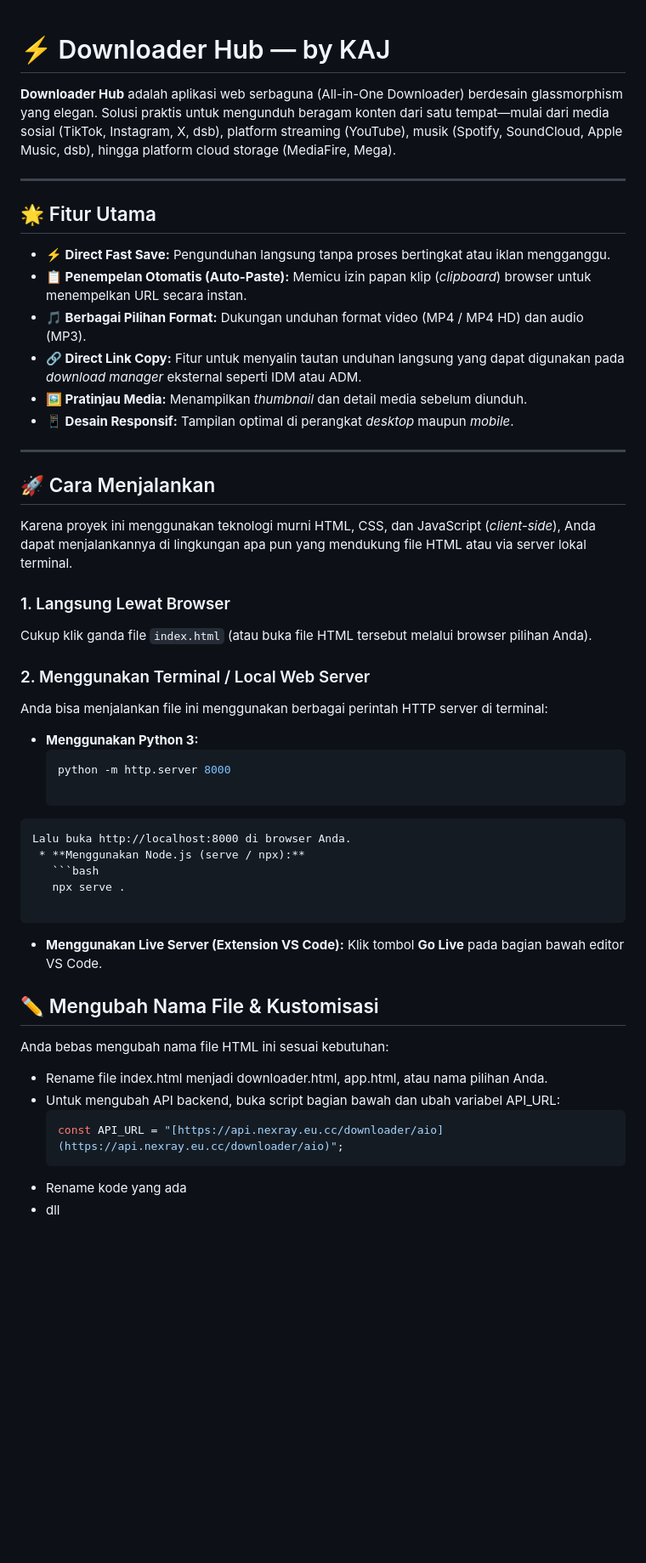
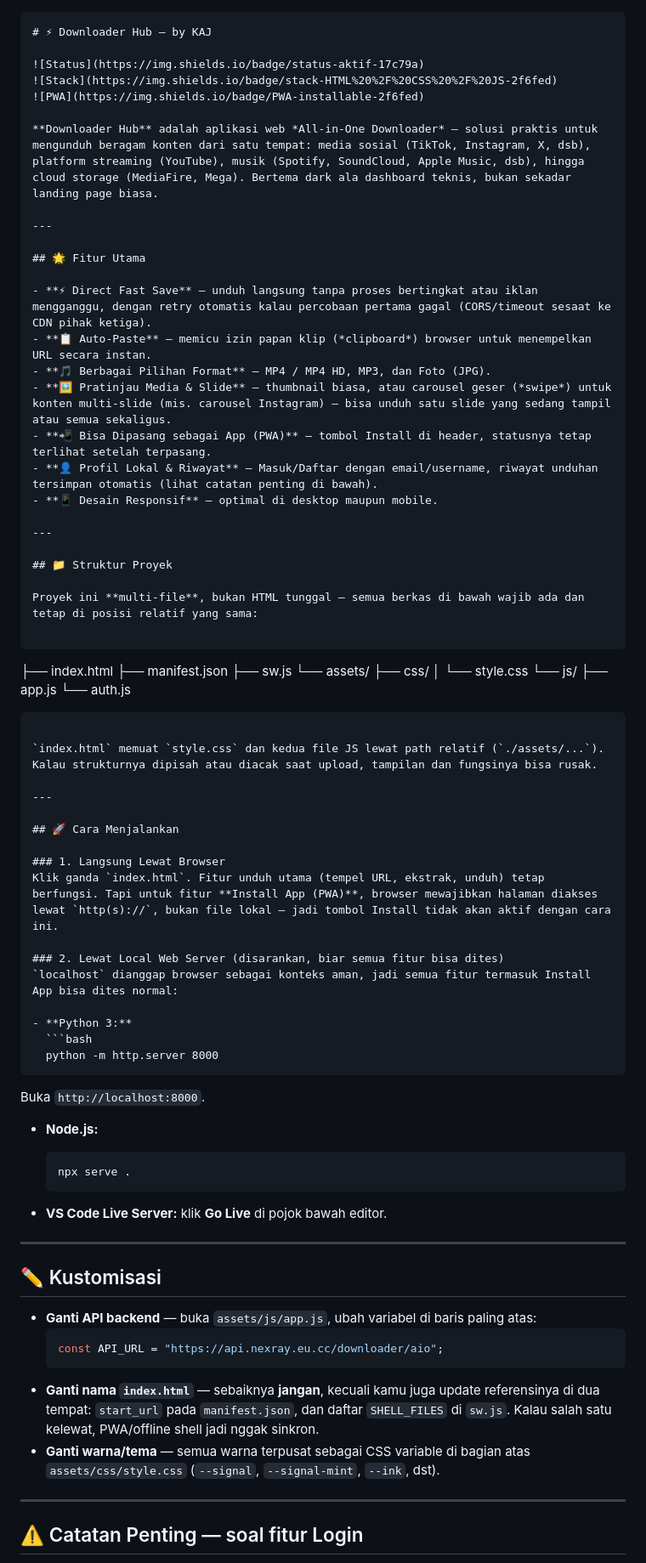
Before and after one commit to kvnathhllh/Downloader-Hub-by-KAJ, a Markdown page: README.md, the part around one of its changes. Shown at 85% size. GitHub-like rendering; blank space fills up the shorter version.

````diff
--- a/README.md
+++ b/README.md
@@ -1,49 +1,81 @@
+
+
+```markdown
 # ⚡ Downloader Hub — by KAJ
 
-**Downloader Hub** adalah aplikasi web serbaguna (All-in-One Downloader) berdesain glassmorphism yang elegan. Solusi praktis untuk mengunduh beragam konten dari satu tempat—mulai dari media sosial (TikTok, Instagram, X, dsb), platform streaming (YouTube), musik (Spotify, SoundCloud, Apple Music, dsb), hingga platform cloud storage (MediaFire, Mega).
+![Status](https://img.shields.io/badge/status-aktif-17c79a)
+![Stack](https://img.shields.io/badge/stack-HTML%20%2F%20CSS%20%2F%20JS-2f6fed)
+![PWA](https://img.shields.io/badge/PWA-installable-2f6fed)
+
+**Downloader Hub** adalah aplikasi web *All-in-One Downloader* — solusi praktis untuk mengunduh beragam konten dari satu tempat: media sosial (TikTok, Instagram, X, dsb), platform streaming (YouTube), musik (Spotify, SoundCloud, Apple Music, dsb), hingga cloud storage (MediaFire, Mega). Bertema dark ala dashboard teknis, bukan sekadar landing page biasa.
 
 ---
 
 ## 🌟 Fitur Utama
 
-* **⚡ Direct Fast Save:** Pengunduhan langsung tanpa proses bertingkat atau iklan mengganggu.
-* **📋 Penempelan Otomatis (Auto-Paste):** Memicu izin papan klip (*clipboard*) browser untuk menempelkan URL secara instan.
-* **🎵 Berbagai Pilihan Format:** Dukungan unduhan format video (MP4 / MP4 HD) dan audio (MP3).
-* **🔗 Direct Link Copy:** Fitur untuk menyalin tautan unduhan langsung yang dapat digunakan pada *download manager* eksternal seperti IDM atau ADM.
-* **🖼️ Pratinjau Media:** Menampilkan *thumbnail* dan detail media sebelum diunduh.
-* **📱 Desain Responsif:** Tampilan optimal di perangkat *desktop* maupun *mobile*.
+- **⚡ Direct Fast Save** — unduh langsung tanpa proses bertingkat atau iklan mengganggu, dengan retry otomatis kalau percobaan pertama gagal (CORS/timeout sesaat ke CDN pihak ketiga).
+- **📋 Auto-Paste** — memicu izin papan klip (*clipboard*) browser untuk menempelkan URL secara instan.
+- **🎵 Berbagai Pilihan Format** — MP4 / MP4 HD, MP3, dan Foto (JPG).
+- **🖼️ Pratinjau Media & Slide** — thumbnail biasa, atau carousel geser (*swipe*) untuk konten multi-slide (mis. carousel Instagram) — bisa unduh satu slide yang sedang tampil atau semua sekaligus.
+- **📲 Bisa Dipasang sebagai App (PWA)** — tombol Install di header, statusnya tetap terlihat setelah terpasang.
+- **👤 Profil Lokal & Riwayat** — Masuk/Daftar dengan email/username, riwayat unduhan tersimpan otomatis (lihat catatan penting di bawah).
+- **📱 Desain Responsif** — optimal di desktop maupun mobile.
+
+---
+
+## 📁 Struktur Proyek
+
+Proyek ini **multi-file**, bukan HTML tunggal — semua berkas di bawah wajib ada dan tetap di posisi relatif yang sama:
+
+```
+├── index.html
+├── manifest.json
+├── sw.js
+└── assets/
+    ├── css/
+    │   └── style.css
+    └── js/
+        ├── app.js
+        └── auth.js
+```
+
+`index.html` memuat `style.css` dan kedua file JS lewat path relatif (`./assets/...`). Kalau strukturnya dipisah atau diacak saat upload, tampilan dan fungsinya bisa rusak.
 
 ---
 
 ## 🚀 Cara Menjalankan
 
-Karena proyek ini menggunakan teknologi murni HTML, CSS, dan JavaScript (*client-side*), Anda dapat menjalankannya di lingkungan apa pun yang mendukung file HTML atau via server lokal terminal.
+### 1. Langsung Lewat Browser
+Klik ganda `index.html`. Fitur unduh utama (tempel URL, ekstrak, unduh) tetap berfungsi. Tapi untuk fitur **Install App (PWA)**, browser mewajibkan halaman diakses lewat `http(s)://`, bukan file lokal — jadi tombol Install tidak akan aktif dengan cara ini.
 
-### 1. Langsung Lewat Browser
-Cukup klik ganda file `index.html` (atau buka file HTML tersebut melalui browser pilihan Anda).
+### 2. Lewat Local Web Server (disarankan, biar semua fitur bisa dites)
+`localhost` dianggap browser sebagai konteks aman, jadi semua fitur termasuk Install App bisa dites normal:
 
-### 2. Menggunakan Terminal / Local Web Server
-Anda bisa menjalankan file ini menggunakan berbagai perintah HTTP server di terminal:
-
-* **Menggunakan Python 3:**
+- **Python 3:**
   ```bash
   python -m http.server 8000
+  ```
+  Buka `http://localhost:8000`.
 
-```
-Lalu buka http://localhost:8000 di browser Anda.
- * **Menggunakan Node.js (serve / npx):**
-   ```bash
-   npx serve .
+- **Node.js:**
+  ```bash
+  npx serve .
+  ```
 
-   ```
- * **Menggunakan Live Server (Extension VS Code):**
-   Klik tombol **Go Live** pada bagian bawah editor VS Code.
-## ✏️ Mengubah Nama File & Kustomisasi
-Anda bebas mengubah nama file HTML ini sesuai kebutuhan:
- * Rename file index.html menjadi downloader.html, app.html, atau nama pilihan Anda.
- * Untuk mengubah API backend, buka script bagian bawah dan ubah variabel API_URL:
-   ```javascript
-   const API_URL = "[https://api.nexray.eu.cc/downloader/aio](https://api.nexray.eu.cc/downloader/aio)";
- * Rename kode yang ada
- * dll
+- **VS Code Live Server:** klik **Go Live** di pojok bawah editor.
 
+---
+
+## ✏️ Kustomisasi
+
+- **Ganti API backend** — buka `assets/js/app.js`, ubah variabel di baris paling atas:
+  ```javascript
+  const API_URL = "https://api.nexray.eu.cc/downloader/aio";
+  ```
+- **Ganti nama `index.html`** — sebaiknya **jangan**, kecuali kamu juga update referensinya di dua tempat: `start_url` pada `manifest.json`, dan daftar `SHELL_FILES` di `sw.js`. Kalau salah satu kelewat, PWA/offline shell jadi nggak sinkron.
+- **Ganti warna/tema** — semua warna terpusat sebagai CSS variable di bagian atas `assets/css/style.css` (`--signal`, `--signal-mint`, `--ink`, dst).
+
+---
+
+## ⚠️ Catatan Penting — soal fitur Login
+
````
Also changed, not shown: other parts of README.md (+23 -13 lines).
